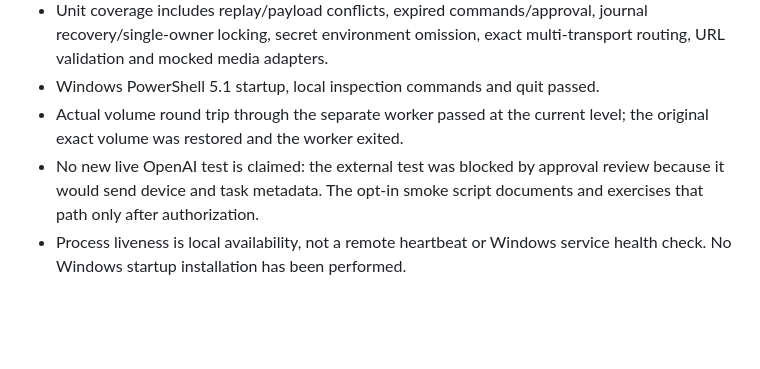
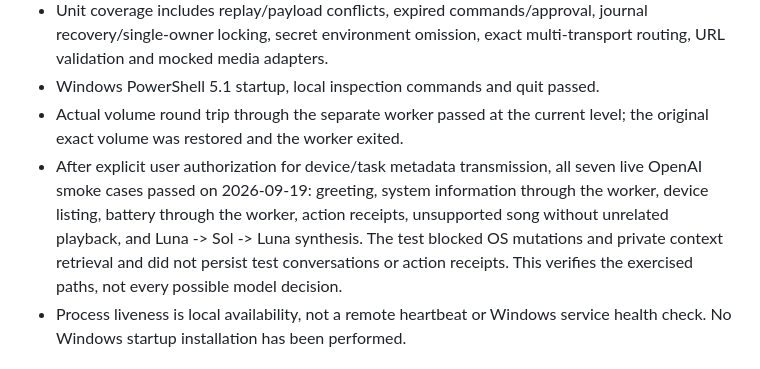
Before and after one commit to memirusta/EPIS, a Markdown page: docs/adr/0002-local-device-process.md, the part around the change. Rendered like a GitHub page; blank space fills up the shorter version.

Commit message:
docs(device): record authorized live Luna Sol worker verification

```diff
--- a/docs/adr/0002-local-device-process.md
+++ b/docs/adr/0002-local-device-process.md
@@ -106,9 +106,13 @@ No hypothetical capability is advertised as operational.
 - Windows PowerShell 5.1 startup, local inspection commands and quit passed.
 - Actual volume round trip through the separate worker passed at the current
   level; the original exact volume was restored and the worker exited.
-- No new live OpenAI test is claimed: the external test was blocked by approval
-  review because it would send device and task metadata. The opt-in smoke
-  script documents and exercises that path only after authorization.
+- After explicit user authorization for device/task metadata transmission,
+  all seven live OpenAI smoke cases passed on 2026-09-19: greeting, system
+  information through the worker, device listing, battery through the worker,
+  action receipts, unsupported song without unrelated playback, and
+  Luna -> Sol -> Luna synthesis. The test blocked OS mutations and private
+  context retrieval and did not persist test conversations or action receipts.
+  This verifies the exercised paths, not every possible model decision.
 - Process liveness is local availability, not a remote heartbeat or Windows
   service health check. No Windows startup installation has been performed.
 
```
Also changed, not shown: docs/architecture.md (+5 -3 lines).
